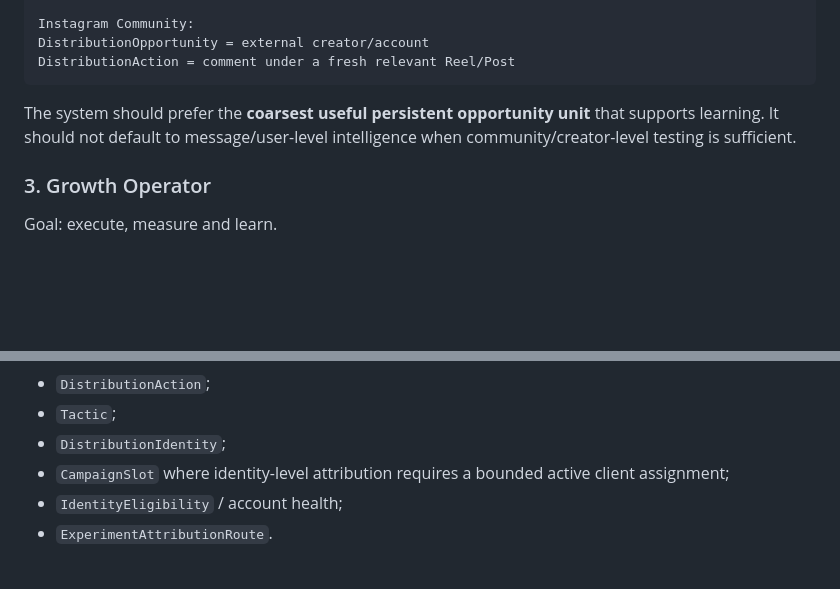
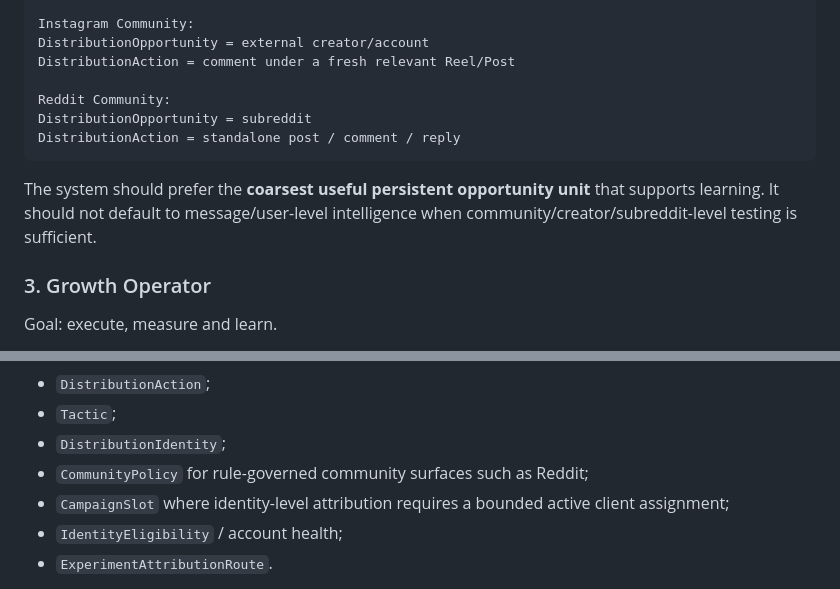
Before and after one commit to vladimirutkin2mn-lgtm/Partizan_bot, a Markdown page: docs/CHANNEL_DISTRIBUTION_MODEL.md, 2 parts joined by grey strips. GitHub-like rendering; blank space fills up the shorter version.

````diff
--- a/docs/CHANNEL_DISTRIBUTION_MODEL.md
+++ b/docs/CHANNEL_DISTRIBUTION_MODEL.md
@@ -93,10 +93,14 @@ DistributionAction = comment / standalone post / reply
 Instagram Community:
 DistributionOpportunity = external creator/account
 DistributionAction = comment under a fresh relevant Reel/Post
+
+Reddit Community:
+DistributionOpportunity = subreddit
+DistributionAction = standalone post / comment / reply
 ```
 
 The system should prefer the **coarsest useful persistent opportunity unit** that supports learning. It
-should not default to message/user-level intelligence when community/creator-level testing is sufficient.
+should not default to message/user-level intelligence when community/creator/subreddit-level testing is sufficient.
 
 ### 3. Growth Operator
 
@@ -444,6 +513,7 @@ New likely core entities include:
 - `DistributionAction`;
 - `Tactic`;
 - `DistributionIdentity`;
+- `CommunityPolicy` for rule-governed community surfaces such as Reddit;
 - `CampaignSlot` where identity-level attribution requires a bounded active client assignment;
 - `IdentityEligibility` / account health;
 - `ExperimentAttributionRoute`.
````
Also changed, not shown: other parts of docs/CHANNEL_DISTRIBUTION_MODEL.md (+65 -0 lines).
